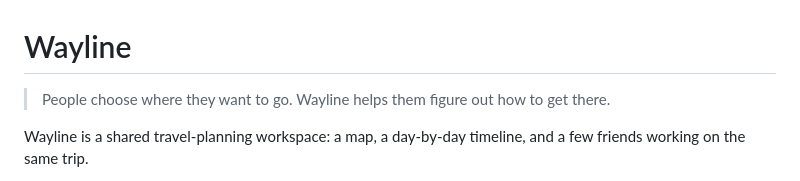
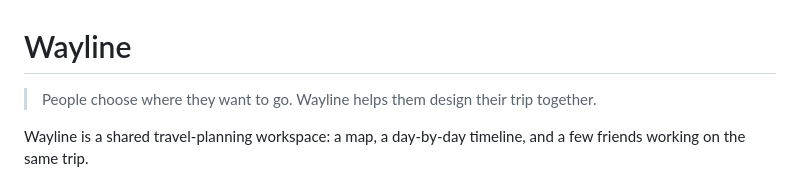
Before and after one commit to comp4020-agentic-coding-studio/comp4020-final-lyclccylcq, a Markdown page: README.md, the part around the change. Rendered like a GitHub page.

Commit message:
docs: clarify collaborative trip design in tagline

```diff
--- a/README.md
+++ b/README.md
@@ -1,6 +1,6 @@
 # Wayline
 
-> People choose where they want to go. Wayline helps them figure out how to get there.
+> People choose where they want to go. Wayline helps them design their trip together.
 
 Wayline is a shared travel-planning workspace: a map, a day-by-day timeline, and a few friends working on the same trip.
 
```
Also changed, not shown: CLAUDE.md (+2 -2 lines).
